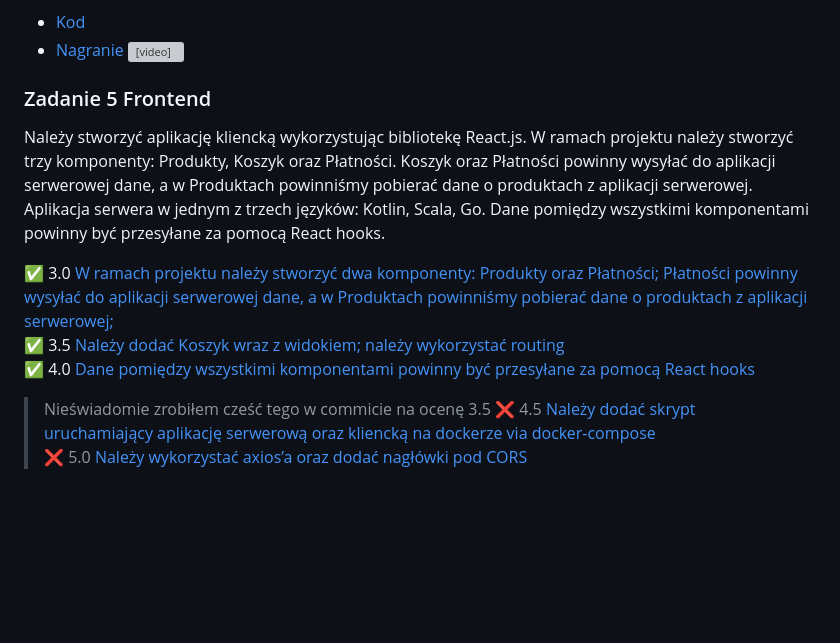
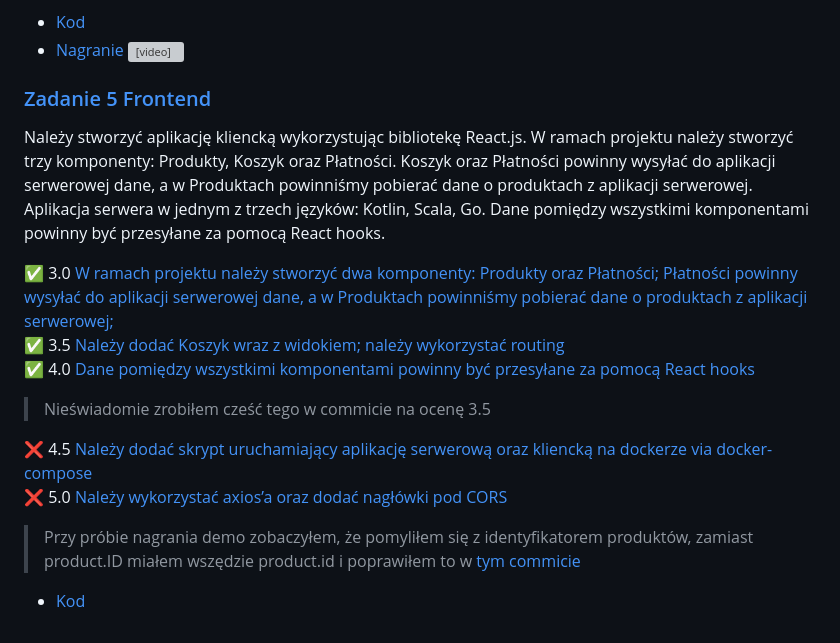
Before and after one commit to AngeloNorelli/Ebiznes_UJ_2024-2025, a Markdown page: README.md, the part around one of its changes. Drawn GitHub-style; blank space fills up the shorter version; grey boxes are pictures that could not be loaded.

Commit message:
dodanie komentarza odnośnie product.ID

```diff
--- a/README.md
+++ b/README.md
@@ -53,7 +53,7 @@ Webex](https://github.com/angelonorelli/Ebiznes_UJ_2024-2025/commit/).<br>
 * [Nagranie](./Zadanie_4/zadanie_4-nagranie.mp4)
 <video height="300px" width=auto src="https://github.com/user-attachments/assets/009c64a8-3422-4261-a940-445052e473aa"></video>
 
-### Zadanie 5 Frontend
+### [Zadanie 5 Frontend](./Zadanie_5/)
 Należy stworzyć aplikację kliencką wykorzystując bibliotekę React.js.
 W ramach projektu należy stworzyć trzy komponenty: Produkty, Koszyk
 oraz Płatności. Koszyk oraz Płatności powinny wysyłać do aplikacji
@@ -66,5 +66,9 @@ przesyłane za pomocą React hooks.
 ✅ 3.5 [Należy dodać Koszyk wraz z widokiem; należy wykorzystać routing](https://github.com/angelonorelli/Ebiznes_UJ_2024-2025/commit/2f1c1f495c96d88140b53a47e9af2d88eacde626)<br>
 ✅ 4.0 [Dane pomiędzy wszystkimi komponentami powinny być przesyłane za pomocą React hooks](https://github.com/angelonorelli/Ebiznes_UJ_2024-2025/commit/25d7e21dbed6b12dd5a4a5af39d3e2d7ea9e8e46)<br>
 > Nieświadomie zrobiłem cześć tego w commicie na ocenę 3.5
+
 ❌ 4.5 [Należy dodać skrypt uruchamiający aplikację serwerową oraz kliencką na dockerze via docker-compose](https://github.com/angelonorelli/Ebiznes_UJ_2024-2025/commit/)<br>
 ❌ 5.0 [Należy wykorzystać axios’a oraz dodać nagłówki pod CORS](https://github.com/angelonorelli/Ebiznes_UJ_2024-2025/commit/)<br>
+> Przy próbie nagrania demo zobaczyłem, że pomyliłem się z identyfikatorem produktów, zamiast product.ID miałem wszędzie product.id i poprawiłem to w [tym commicie](https://github.com/angelonorelli/Ebiznes_UJ_2024-2025/commit/46204f2c45064cb92143bb9a503ea147c100cfb5)
+
+* [Kod](./Zadanie_5/react-app/)
```
Also changed, not shown: other parts of README.md (+1 -1 lines).
